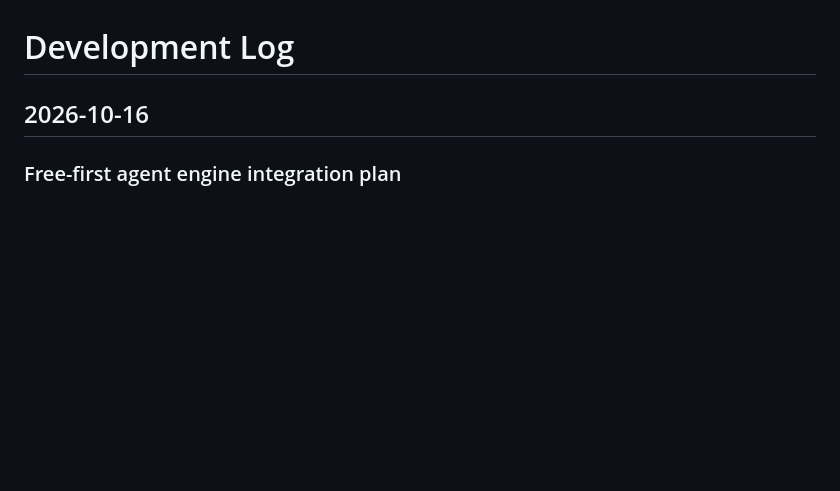
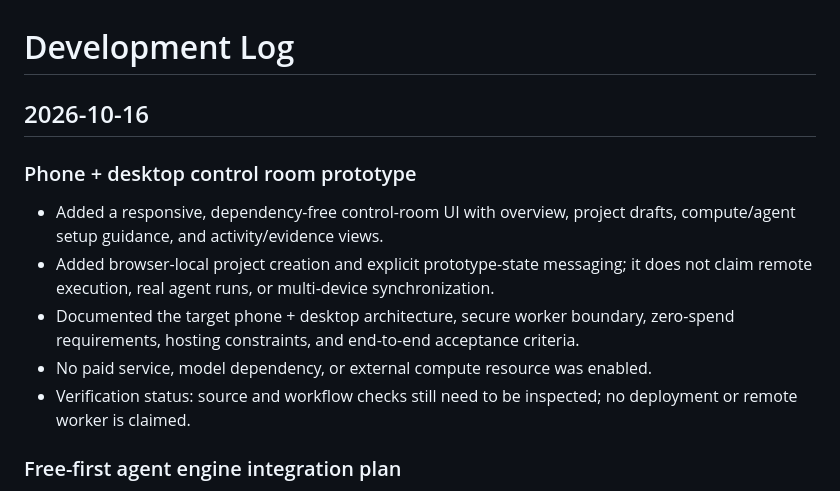
Before and after one commit to dakumitha/ai-software-factory, a Markdown page: docs/DEVELOPMENT_LOG.md, the part around the change. Rendered like a GitHub page; blank space fills up the shorter version.

Commit message:
docs: record responsive control room prototype

```diff
--- a/docs/DEVELOPMENT_LOG.md
+++ b/docs/DEVELOPMENT_LOG.md
@@ -1,6 +1,13 @@
 # Development Log
 
 ## 2026-10-16
+
+### Phone + desktop control room prototype
+- Added a responsive, dependency-free control-room UI with overview, project drafts, compute/agent setup guidance, and activity/evidence views.
+- Added browser-local project creation and explicit prototype-state messaging; it does not claim remote execution, real agent runs, or multi-device synchronization.
+- Documented the target phone + desktop architecture, secure worker boundary, zero-spend requirements, hosting constraints, and end-to-end acceptance criteria.
+- No paid service, model dependency, or external compute resource was enabled.
+- Verification status: source and workflow checks still need to be inspected; no deployment or remote worker is claimed.
 
 ### Free-first agent engine integration plan
 - Documented an explicit ₹0 / US$0 default budget policy, no silent paid fallback, quota-exhaustion pause behavior, and a model-free development path.
```
